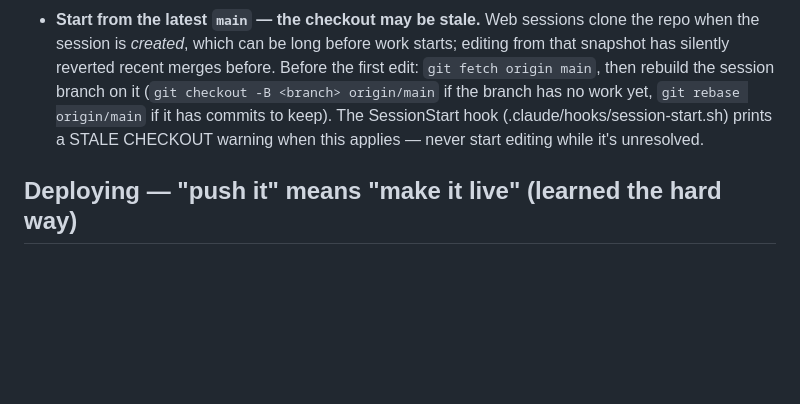
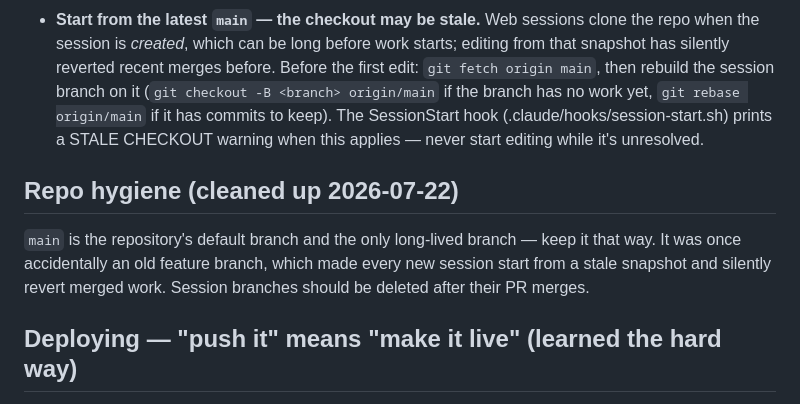
Before and after one commit to Charlie-Beard/jasper-calendar, a Markdown page: CLAUDE.md, the part around the change. Rendered like a GitHub page; blank space fills up the shorter version.

Commit message:
Document repo hygiene: main is the default and only long-lived branch
Co-Authored-By: Claude Fable 5 <noreply@anthropic.com>
Claude-Session: https://claude.ai/code/session_01RW4nfAaQCMUZLy3gAqQpVR

```diff
--- a/CLAUDE.md
+++ b/CLAUDE.md
@@ -99,6 +99,13 @@ npm test
   SessionStart hook (.claude/hooks/session-start.sh) prints a STALE CHECKOUT
   warning when this applies — never start editing while it's unresolved.
 
+## Repo hygiene (cleaned up 2026-07-22)
+
+`main` is the repository's default branch and the only long-lived branch —
+keep it that way. It was once accidentally an old feature branch, which made
+every new session start from a stale snapshot and silently revert merged
+work. Session branches should be deleted after their PR merges.
+
 ## Deploying — "push it" means "make it live" (learned the hard way)
 
 Live app: https://jasper-calendar.charlesjohnbeard.workers.dev/ (the
```
